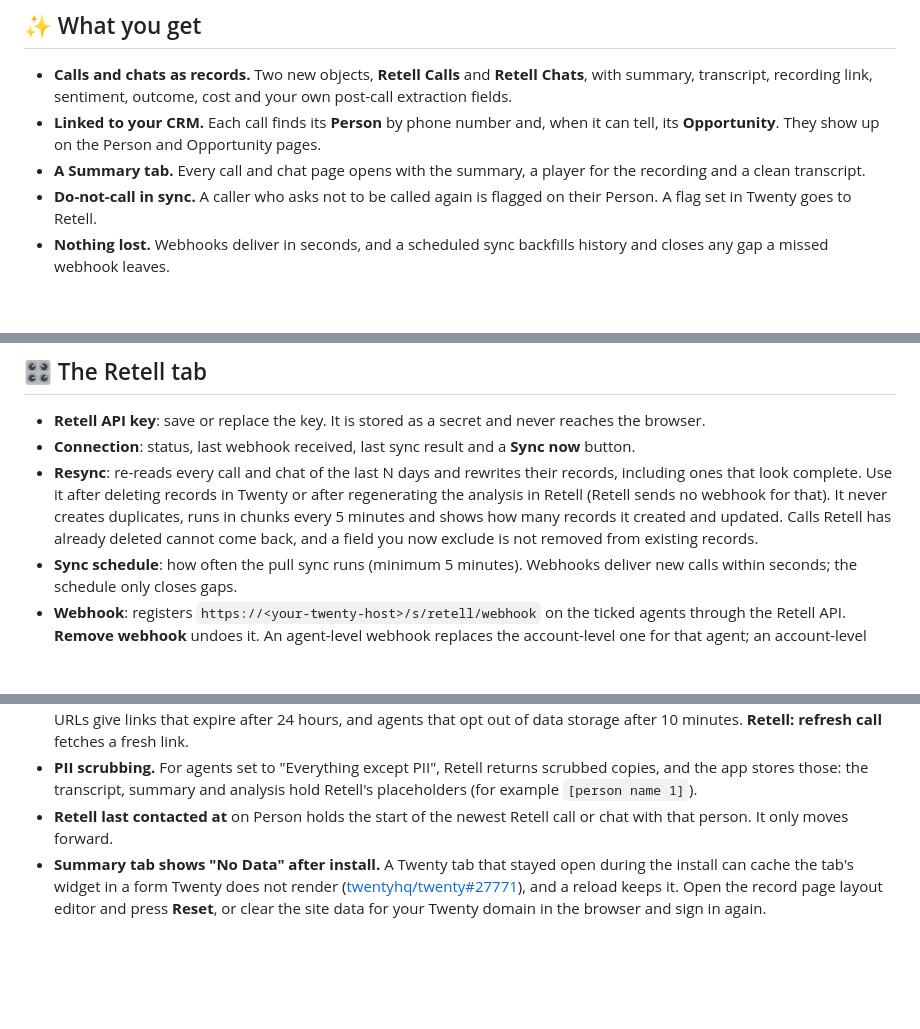
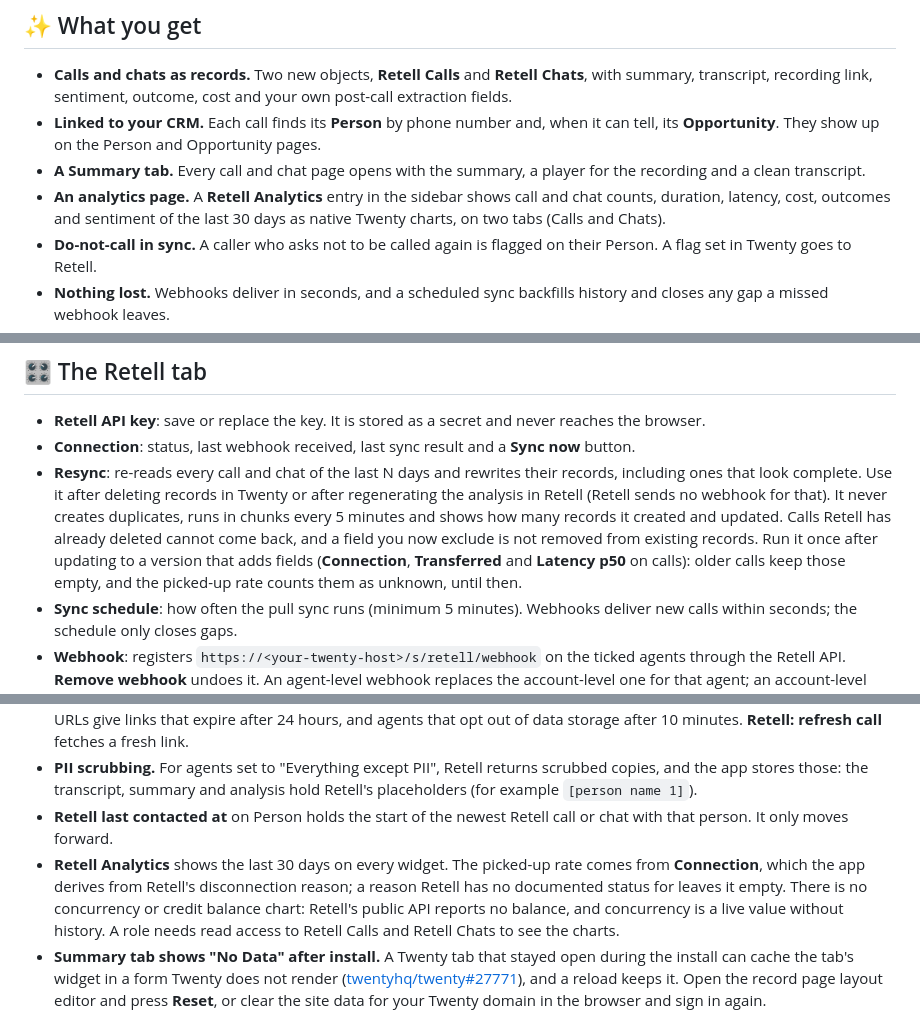
Before and after one commit to MikiDevStudio/twenty-retell-sync, a Markdown page: README.md, 3 parts joined by grey strips. GitHub-like rendering; blank space fills up the shorter version.

Commit message:
Document the Retell Analytics page and the derived call fields
Co-Authored-By: Claude Sonnet 5.5 <noreply@anthropic.com>
Claude-Session: https://claude.ai/code/session_01Dak76hXVQNPd5T2ZpiZNVD

```diff
--- a/README.md
+++ b/README.md
@@ -15,6 +15,8 @@ trademarks of their owners, used here only to name the services this app connect
 - **Linked to your CRM.** Each call finds its **Person** by phone number and, when it can tell, its **Opportunity**. They show up
   on the Person and Opportunity pages.
 - **A Summary tab.** Every call and chat page opens with the summary, a player for the recording and a clean transcript.
+- **An analytics page.** A **Retell Analytics** entry in the sidebar shows call and chat counts, duration, latency, cost, outcomes and
+  sentiment of the last 30 days as native Twenty charts, on two tabs (Calls and Chats).
 - **Do-not-call in sync.** A caller who asks not to be called again is flagged on their Person. A flag set in Twenty goes to Retell.
 - **Nothing lost.** Webhooks deliver in seconds, and a scheduled sync backfills history and closes any gap a missed webhook leaves.
 - **Call and text from Twenty.** Workflow steps and AI tools place a call or start an SMS chat with a Person, and a built-in
@@ -69,7 +73,9 @@ That's it. The first sync loads the last 30 days of history.
 - **Resync**: re-reads every call and chat of the last N days and rewrites their records, including ones that look complete. Use it
   after deleting records in Twenty or after regenerating the analysis in Retell (Retell sends no webhook for that). It never creates
   duplicates, runs in chunks every 5 minutes and shows how many records it created and updated. Calls Retell has already deleted
-  cannot come back, and a field you now exclude is not removed from existing records.
+  cannot come back, and a field you now exclude is not removed from existing records. Run it once after updating to a version
+  that adds fields (**Connection**, **Transferred** and **Latency p50** on calls): older calls keep those empty, and the picked-up
+  rate counts them as unknown, until then.
 - **Sync schedule**: how often the pull sync runs (minimum 5 minutes). Webhooks deliver new calls within seconds; the schedule only
   closes gaps.
 - **Webhook**: registers `https://<your-twenty-host>/s/retell/webhook` on the ticked agents through the Retell API. **Remove webhook**
@@ -160,6 +166,10 @@ so type the key after it by hand.
 - **PII scrubbing.** For agents set to "Everything except PII", Retell returns scrubbed copies, and the app stores those: the
   transcript, summary and analysis hold Retell's placeholders (for example `[person name 1]`).
 - **Retell last contacted at** on Person holds the start of the newest Retell call or chat with that person. It only moves forward.
+- **Retell Analytics** shows the last 30 days on every widget. The picked-up rate comes from **Connection**, which the app derives from
+  Retell's disconnection reason; a reason Retell has no documented status for leaves it empty. There is no concurrency or credit
+  balance chart: Retell's public API reports no balance, and concurrency is a live value without history. A role needs read access
+  to Retell Calls and Retell Chats to see the charts.
 - **Summary tab shows "No Data" after install.** A Twenty tab that stayed open during the install can cache the tab's widget in
   a form Twenty does not render ([twentyhq/twenty#27771](https://github.com/twentyhq/twenty/issues/27771)), and a reload keeps it.
   Open the record page layout editor and press **Reset**, or clear the site data for your Twenty domain in the browser and sign in again.
```
Also changed, not shown: other parts of README.md (+2 -0 lines), AGENTS.md (+4 -0 lines).
